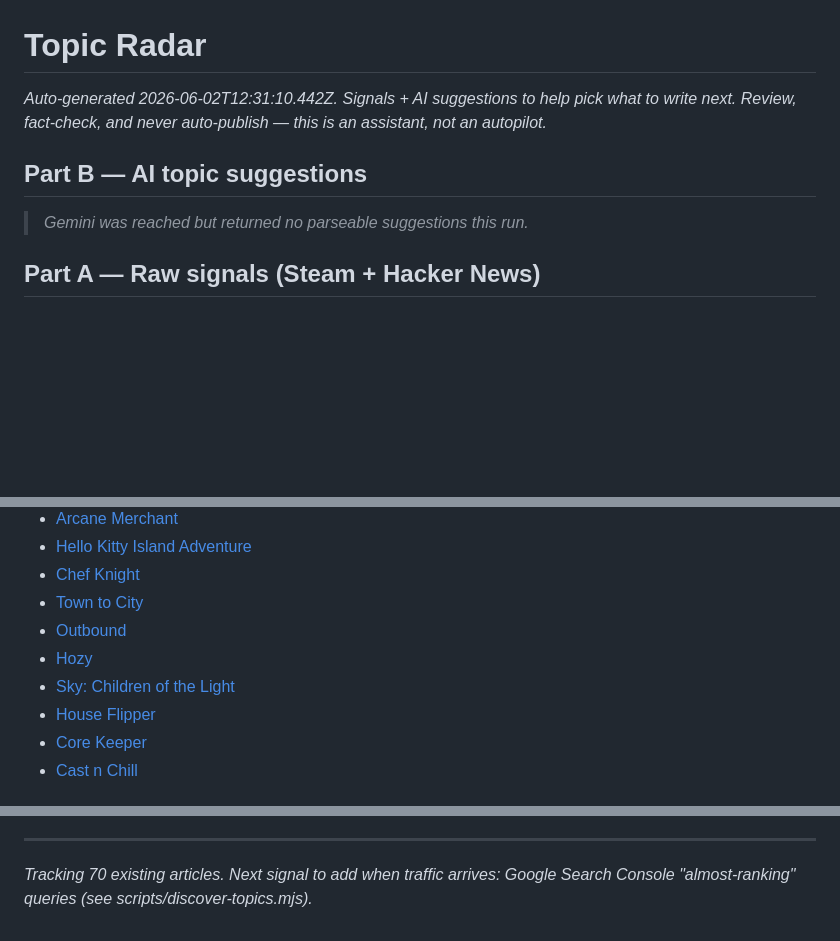
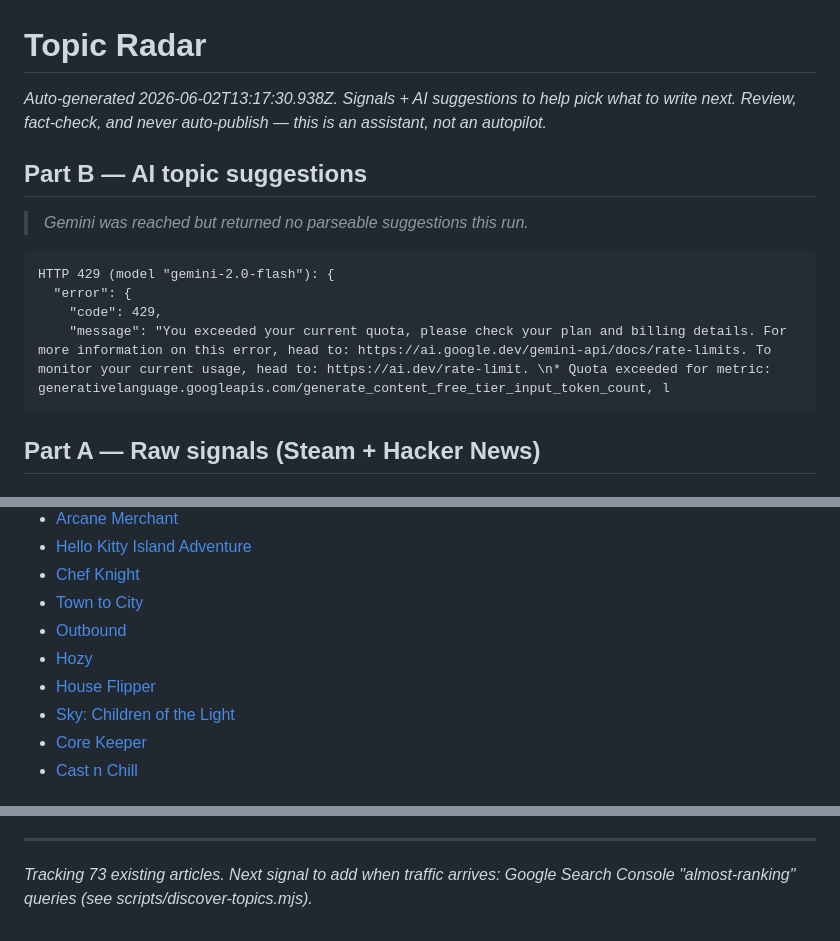
Before and after one commit to stenkmiles-pixel/Games2026, a Markdown page: docs/topic-radar.md, 3 parts joined by grey strips. Rendered like a GitHub page; blank space fills up the shorter version.

Commit message:
chore: update topic radar

````diff
--- a/docs/topic-radar.md
+++ b/docs/topic-radar.md
@@ -1,12 +1,18 @@
 # Topic Radar
 
-_Auto-generated 2026-06-02T12:31:10.442Z. Signals + AI suggestions to help pick what to write next._
+_Auto-generated 2026-06-02T13:17:30.938Z. Signals + AI suggestions to help pick what to write next._
 _Review, fact-check, and never auto-publish — this is an assistant, not an autopilot._
 
 ## Part B — AI topic suggestions
 
 > _Gemini was reached but returned no parseable suggestions this run._
 
+```
+HTTP 429 (model "gemini-2.0-flash"): {
+  "error": {
+    "code": 429,
+    "message": "You exceeded your current quota, please check your plan and billing details. For more information on this error, head to: https://ai.google.dev/gemini-api/docs/rate-limits. To monitor your current usage, head to: https://ai.dev/rate-limit. \n* Quota exceeded for metric: generativelanguage.googleapis.com/generate_content_free_tier_input_token_count, l
+```
 
 
 ## Part A — Raw signals (Steam + Hacker News)
@@ -42,8 +48,8 @@ _Review, fact-check, and never auto-publish — this is an assistant, not an aut
 - [Town to City](https://store.steampowered.com/app/3115220/Town_to_City/)
 - [Outbound](https://store.steampowered.com/app/2681030/Outbound/)
 - [Hozy](https://store.steampowered.com/app/3326230/Hozy/)
+- [House Flipper](https://store.steampowered.com/app/613100/House_Flipper/)
 - [Sky: Children of the Light](https://store.steampowered.com/app/2325290/Sky_Children_of_the_Light/)
-- [House Flipper](https://store.steampowered.com/app/613100/House_Flipper/)
 - [Core Keeper](https://store.steampowered.com/app/1621690/Core_Keeper/)
 - [Cast n Chill](https://store.steampowered.com/app/3483740/Cast_n_Chill/)
 
@@ -68,4 +74,4 @@ _Review, fact-check, and never auto-publish — this is an assistant, not an aut
 
 
 ---
-_Tracking 70 existing articles. Next signal to add when traffic arrives: Google Search Console "almost-ranking" queries (see scripts/discover-topics.mjs)._
+_Tracking 73 existing articles. Next signal to add when traffic arrives: Google Search Console "almost-ranking" queries (see scripts/discover-topics.mjs)._
````
